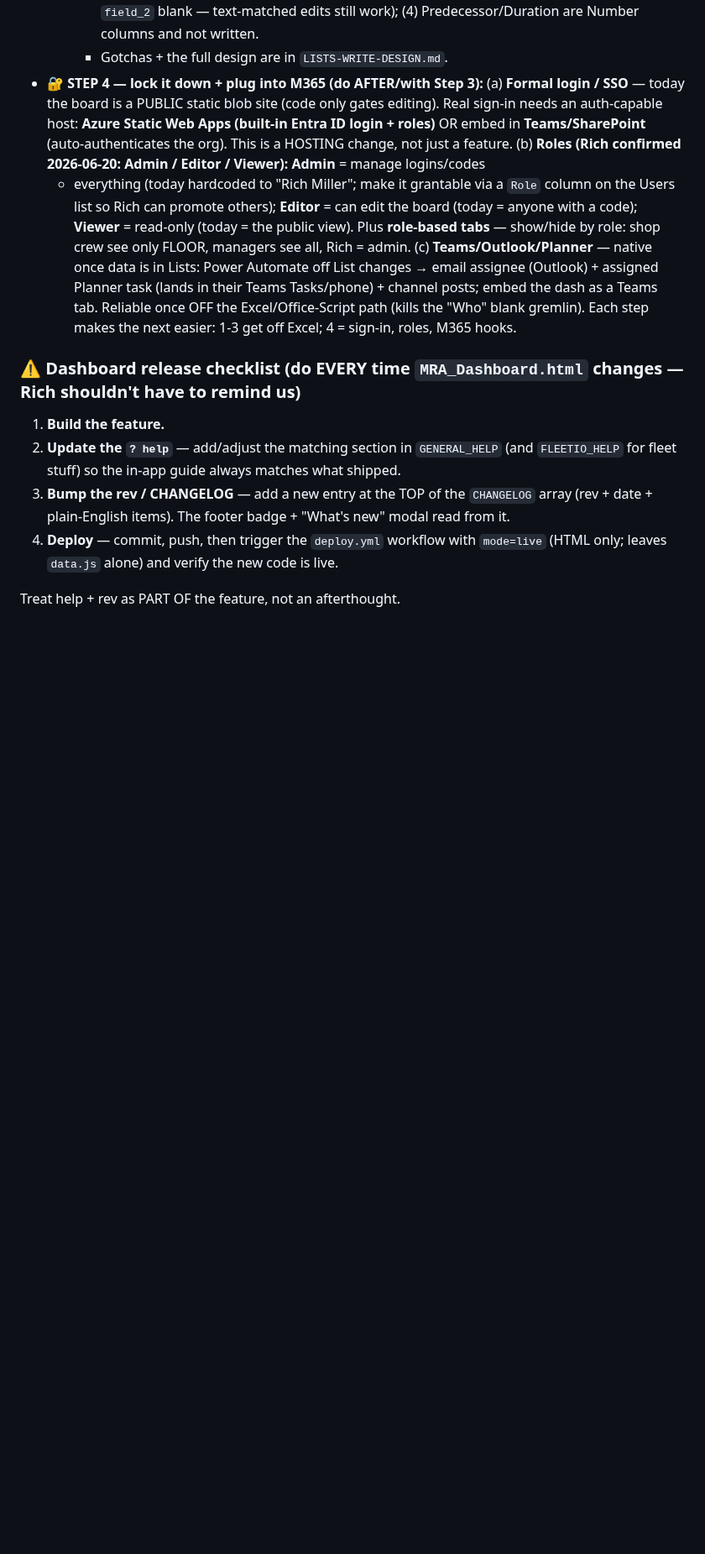
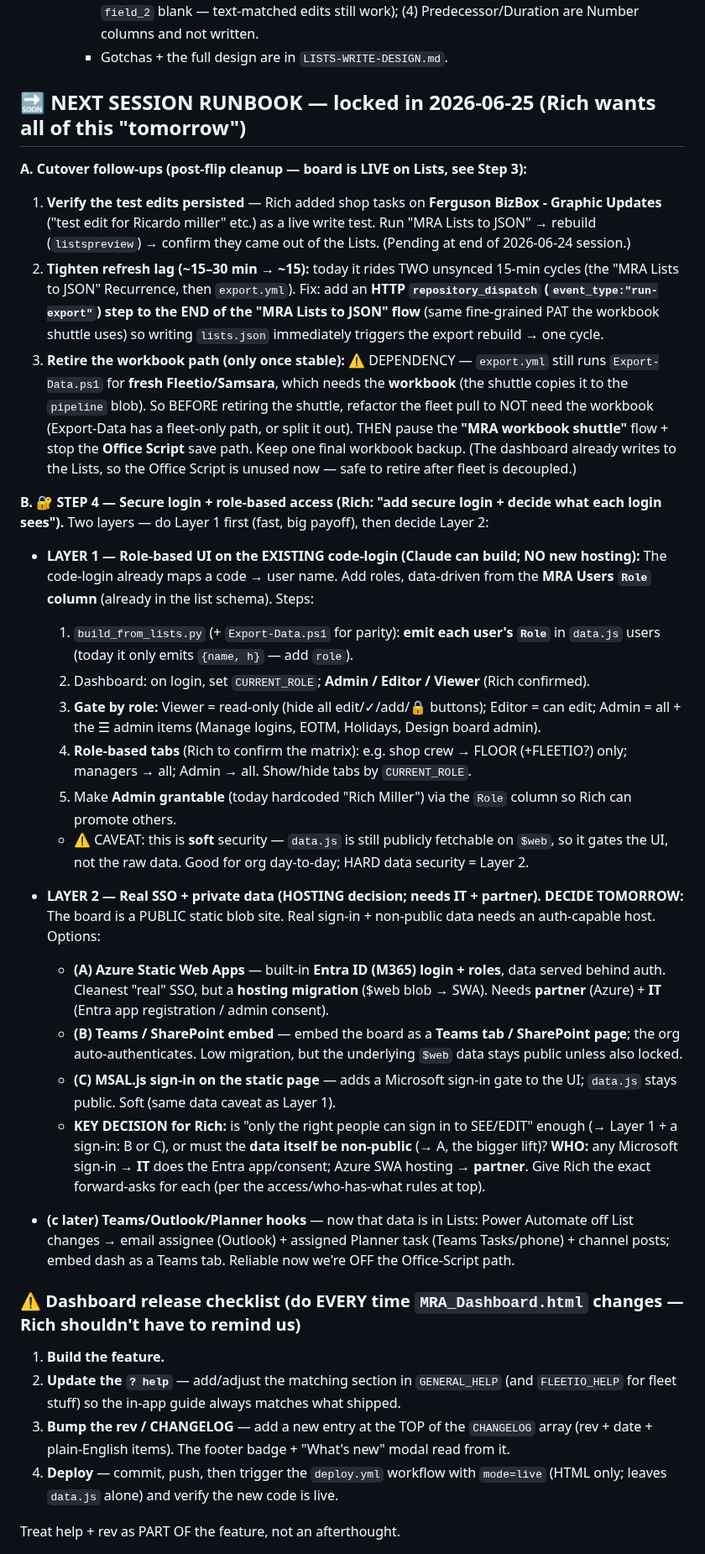
Before and after one commit to Tandem-Engineering-Group/MRA-Files, a Markdown page: CLAUDE.md, the part around the change. Shown at 84% size. Drawn GitHub-style; blank space fills up the shorter version.

Commit message:
docs: lock in NEXT SESSION runbook — cutover follow-ups (verify edits, tighten lag, retire workbook) + Step 4 secure-login plan (Layer 1 role-based UI / Layer 2 SSO decision + owners)
Co-Authored-By: Claude Sonnet 4.6 <noreply@anthropic.com>
Claude-Session: https://claude.ai/code/session_01WJTcYohvXPdyiEYiaxvXwj

```diff
--- a/CLAUDE.md
+++ b/CLAUDE.md
@@ -153,19 +153,57 @@ Rich's explicit goal: retire the workbook entirely. Track progress here; don't l
       with no TaskID (flow leaves `field_2` blank — text-matched edits still work); (4) Predecessor/Duration are
       Number columns and not written.
     - Gotchas + the full design are in `LISTS-WRITE-DESIGN.md`.
-- **🔐 STEP 4 — lock it down + plug into M365 (do AFTER/with Step 3):** (a) **Formal login / SSO** —
-  today the board is a PUBLIC static blob site (code only gates editing). Real sign-in needs an
-  auth-capable host: **Azure Static Web Apps (built-in Entra ID login + roles)** OR embed in
-  **Teams/SharePoint** (auto-authenticates the org). This is a HOSTING change, not just a feature.
-  (b) **Roles (Rich confirmed 2026-06-20: Admin / Editor / Viewer):** **Admin** = manage logins/codes
-  + everything (today hardcoded to "Rich Miller"; make it grantable via a `Role` column on the Users
-  list so Rich can promote others); **Editor** = can edit the board (today = anyone with a code);
-  **Viewer** = read-only (today = the public view). Plus **role-based tabs** — show/hide by role:
-  shop crew see only FLOOR, managers see all, Rich = admin. (c) **Teams/Outlook/Planner** — native once data is in
-  Lists: Power Automate off List changes → email assignee (Outlook) + assigned Planner task (lands in
-  their Teams Tasks/phone) + channel posts; embed the dash as a Teams tab. Reliable once OFF the
-  Excel/Office-Script path (kills the "Who" blank gremlin). Each step makes the next easier: 1-3 get
-  off Excel; 4 = sign-in, roles, M365 hooks.
+## 🔜 NEXT SESSION RUNBOOK — locked in 2026-06-25 (Rich wants all of this "tomorrow")
+
+**A. Cutover follow-ups (post-flip cleanup — board is LIVE on Lists, see Step 3):**
+1. **Verify the test edits persisted** — Rich added shop tasks on **Ferguson BizBox - Graphic Updates**
+   ("test edit for Ricardo miller" etc.) as a live write test. Run "MRA Lists to JSON" → rebuild
+   (`listspreview`) → confirm they came out of the Lists. (Pending at end of 2026-06-24 session.)
+2. **Tighten refresh lag (~15–30 min → ~15):** today it rides TWO unsynced 15-min cycles (the
+   "MRA Lists to JSON" Recurrence, then `export.yml`). Fix: add an **HTTP `repository_dispatch`
+   (`event_type:"run-export"`) step to the END of the "MRA Lists to JSON" flow** (same fine-grained PAT
+   the workbook shuttle uses) so writing `lists.json` immediately triggers the export rebuild → one cycle.
+3. **Retire the workbook path (only once stable):** ⚠️ DEPENDENCY — `export.yml` still runs
+   `Export-Data.ps1` for **fresh Fleetio/Samsara**, which needs the **workbook** (the shuttle copies it to
+   the `pipeline` blob). So BEFORE retiring the shuttle, refactor the fleet pull to NOT need the workbook
+   (Export-Data has a fleet-only path, or split it out). THEN pause the **"MRA workbook shuttle"** flow +
+   stop the **Office Script** save path. Keep one final workbook backup. (The dashboard already writes to
+   the Lists, so the Office Script is unused now — safe to retire after fleet is decoupled.)
+
+**B. 🔐 STEP 4 — Secure login + role-based access (Rich: "add secure login + decide what each login sees").**
+Two layers — do Layer 1 first (fast, big payoff), then decide Layer 2:
+
+- **LAYER 1 — Role-based UI on the EXISTING code-login (Claude can build; NO new hosting):**
+  The code-login already maps a code → user name. Add roles, data-driven from the **MRA Users `Role`
+  column** (already in the list schema). Steps:
+  1. `build_from_lists.py` (+ `Export-Data.ps1` for parity): **emit each user's `Role`** in `data.js` users
+     (today it only emits `{name, h}` — add `role`).
+  2. Dashboard: on login, set `CURRENT_ROLE`; **Admin / Editor / Viewer** (Rich confirmed).
+  3. **Gate by role:** Viewer = read-only (hide all edit/✓/add/🔒 buttons); Editor = can edit; Admin =
+     all + the ☰ admin items (Manage logins, EOTM, Holidays, Design board admin).
+  4. **Role-based tabs** (Rich to confirm the matrix): e.g. shop crew → FLOOR (+FLEETIO?) only; managers →
+     all; Admin → all. Show/hide tabs by `CURRENT_ROLE`.
+  5. Make **Admin grantable** (today hardcoded "Rich Miller") via the `Role` column so Rich can promote others.
+  - ⚠️ CAVEAT: this is **soft** security — `data.js` is still publicly fetchable on `$web`, so it gates the
+    UI, not the raw data. Good for org day-to-day; HARD data security = Layer 2.
+
+- **LAYER 2 — Real SSO + private data (HOSTING decision; needs IT + partner). DECIDE TOMORROW:**
+  The board is a PUBLIC static blob site. Real sign-in + non-public data needs an auth-capable host. Options:
+  - **(A) Azure Static Web Apps** — built-in **Entra ID (M365) login + roles**, data served behind auth.
+    Cleanest "real" SSO, but a **hosting migration** ($web blob → SWA). Needs **partner** (Azure) +
+    **IT** (Entra app registration / admin consent).
+  - **(B) Teams / SharePoint embed** — embed the board as a **Teams tab / SharePoint page**; the org
+    auto-authenticates. Low migration, but the underlying `$web` data stays public unless also locked.
+  - **(C) MSAL.js sign-in on the static page** — adds a Microsoft sign-in gate to the UI; `data.js` stays
+    public. Soft (same data caveat as Layer 1).
+  - **KEY DECISION for Rich:** is "only the right people can sign in to SEE/EDIT" enough (→ Layer 1 + a
+    sign-in: B or C), or must the **data itself be non-public** (→ A, the bigger lift)? **WHO:** any Microsoft
+    sign-in → **IT** does the Entra app/consent; Azure SWA hosting → **partner**. Give Rich the exact
+    forward-asks for each (per the access/who-has-what rules at top).
+
+- **(c later) Teams/Outlook/Planner hooks** — now that data is in Lists: Power Automate off List changes →
+  email assignee (Outlook) + assigned Planner task (Teams Tasks/phone) + channel posts; embed dash as a
+  Teams tab. Reliable now we're OFF the Office-Script path.
 
 
 ### ⚠️ Dashboard release checklist (do EVERY time `MRA_Dashboard.html` changes — Rich shouldn't have to remind us)
```
